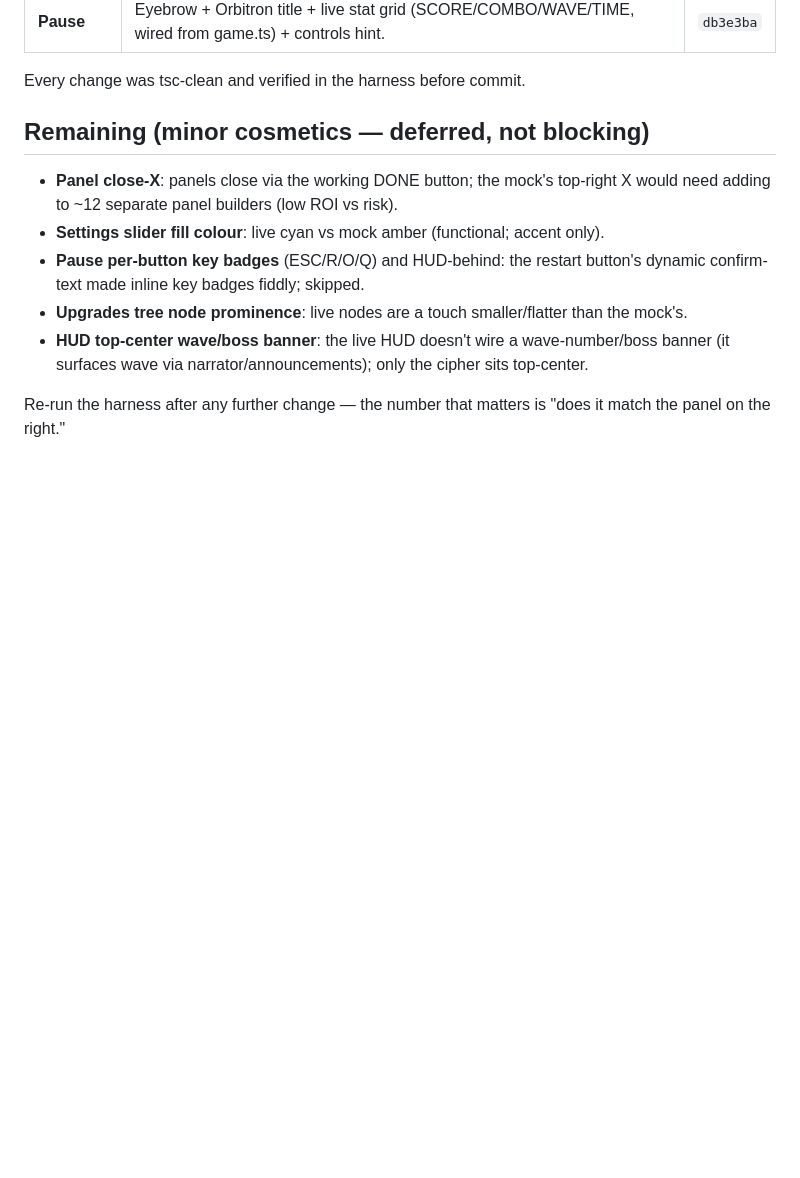
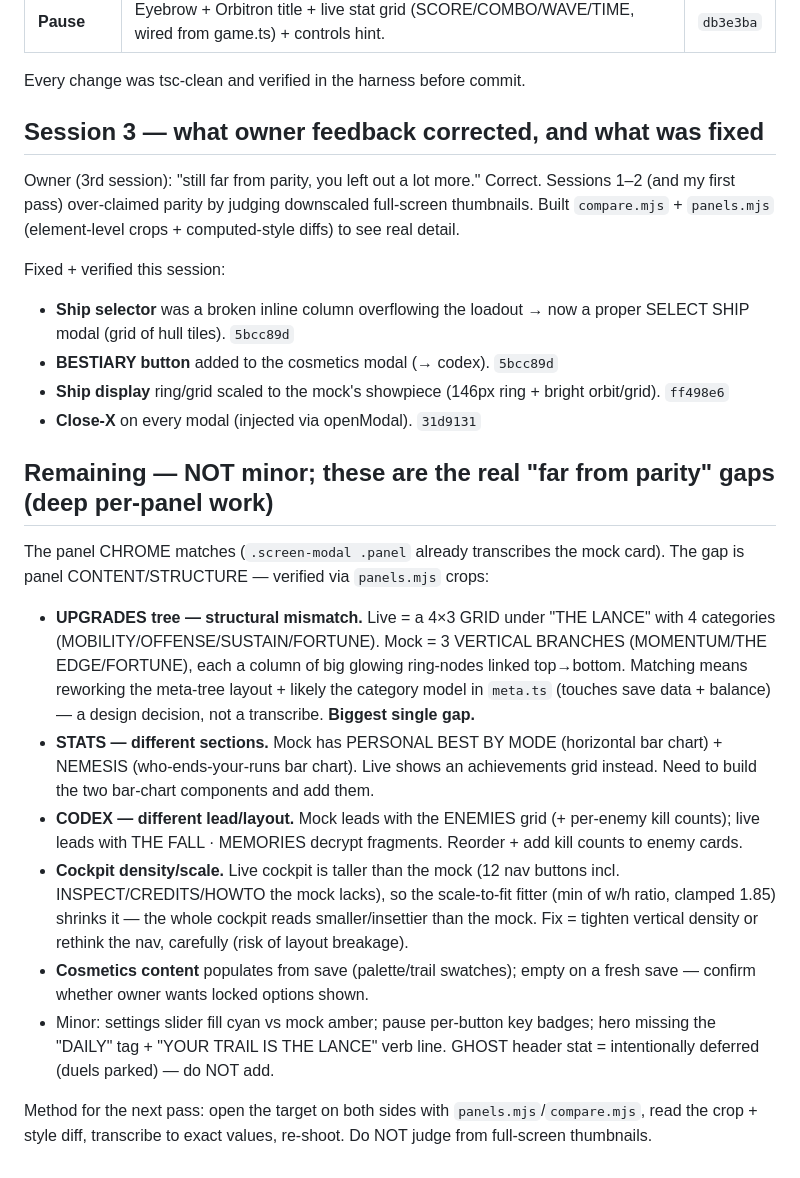
Before and after one commit to patij212/lancefall, a Markdown page: tools/ui-capture/FINDINGS.md, the part around the change. GitHub-like rendering; blank space fills up the shorter version.

Commit message:
docs(lancefall): honest session-3 status + the real remaining panel-parity map
Corrects the earlier "minor cosmetics" framing. The real gaps are deep per-panel
content: upgrades tree (4x3 grid vs mock's 3 vertical branches — meta-tree rework),
stats (by-mode + nemesis bar charts), codex (enemy-lead + kill counts), cockpit
density/scale. Documents the over-claim trap (thumbnails) and the crop-based method.

Co-Authored-By: Claude Opus 4.8 (1M context) <noreply@anthropic.com>

```diff
--- a/tools/ui-capture/FINDINGS.md
+++ b/tools/ui-capture/FINDINGS.md
@@ -38,16 +38,43 @@ feedback loop above + transcribing values, not nudging by eye.
 
 Every change was tsc-clean and verified in the harness before commit.
 
-## Remaining (minor cosmetics — deferred, not blocking)
+## Session 3 — what owner feedback corrected, and what was fixed
 
-- **Panel close-X**: panels close via the working DONE button; the mock's top-right X would
-  need adding to ~12 separate panel builders (low ROI vs risk).
-- **Settings slider fill colour**: live cyan vs mock amber (functional; accent only).
-- **Pause per-button key badges** (ESC/R/O/Q) and HUD-behind: the restart button's dynamic
-  confirm-text made inline key badges fiddly; skipped.
-- **Upgrades tree node prominence**: live nodes are a touch smaller/flatter than the mock's.
-- **HUD top-center wave/boss banner**: the live HUD doesn't wire a wave-number/boss banner
-  (it surfaces wave via narrator/announcements); only the cipher sits top-center.
+Owner (3rd session): "still far from parity, you left out a lot more." Correct. Sessions 1–2
+(and my first pass) over-claimed parity by judging downscaled full-screen thumbnails. Built
+`compare.mjs` + `panels.mjs` (element-level crops + computed-style diffs) to see real detail.
 
-Re-run the harness after any further change — the number that matters is "does it match the
-panel on the right."
+Fixed + verified this session:
+- **Ship selector** was a broken inline column overflowing the loadout → now a proper SELECT
+  SHIP modal (grid of hull tiles). `5bcc89d`
+- **BESTIARY button** added to the cosmetics modal (→ codex). `5bcc89d`
+- **Ship display** ring/grid scaled to the mock's showpiece (146px ring + bright orbit/grid). `ff498e6`
+- **Close-X** on every modal (injected via openModal). `31d9131`
+
+## Remaining — NOT minor; these are the real "far from parity" gaps (deep per-panel work)
+
+The panel CHROME matches (`.screen-modal .panel` already transcribes the mock card). The gap is
+panel CONTENT/STRUCTURE — verified via `panels.mjs` crops:
+
+- **UPGRADES tree — structural mismatch.** Live = a 4×3 GRID under "THE LANCE" with 4 categories
+  (MOBILITY/OFFENSE/SUSTAIN/FORTUNE). Mock = 3 VERTICAL BRANCHES (MOMENTUM/THE EDGE/FORTUNE),
+  each a column of big glowing ring-nodes linked top→bottom. Matching means reworking the
+  meta-tree layout + likely the category model in `meta.ts` (touches save data + balance) — a
+  design decision, not a transcribe. **Biggest single gap.**
+- **STATS — different sections.** Mock has PERSONAL BEST BY MODE (horizontal bar chart) + NEMESIS
+  (who-ends-your-runs bar chart). Live shows an achievements grid instead. Need to build the two
+  bar-chart components and add them.
+- **CODEX — different lead/layout.** Mock leads with the ENEMIES grid (+ per-enemy kill counts);
+  live leads with THE FALL · MEMORIES decrypt fragments. Reorder + add kill counts to enemy cards.
+- **Cockpit density/scale.** Live cockpit is taller than the mock (12 nav buttons incl.
+  INSPECT/CREDITS/HOWTO the mock lacks), so the scale-to-fit fitter (min of w/h ratio, clamped
+  1.85) shrinks it — the whole cockpit reads smaller/insettier than the mock. Fix = tighten
+  vertical density or rethink the nav, carefully (risk of layout breakage).
+- **Cosmetics content** populates from save (palette/trail swatches); empty on a fresh save —
+  confirm whether owner wants locked options shown.
+- Minor: settings slider fill cyan vs mock amber; pause per-button key badges; hero missing the
+  "DAILY" tag + "YOUR TRAIL IS THE LANCE" verb line. GHOST header stat = intentionally deferred
+  (duels parked) — do NOT add.
+
+Method for the next pass: open the target on both sides with `panels.mjs`/`compare.mjs`, read the
+crop + style diff, transcribe to exact values, re-shoot. Do NOT judge from full-screen thumbnails.
```
